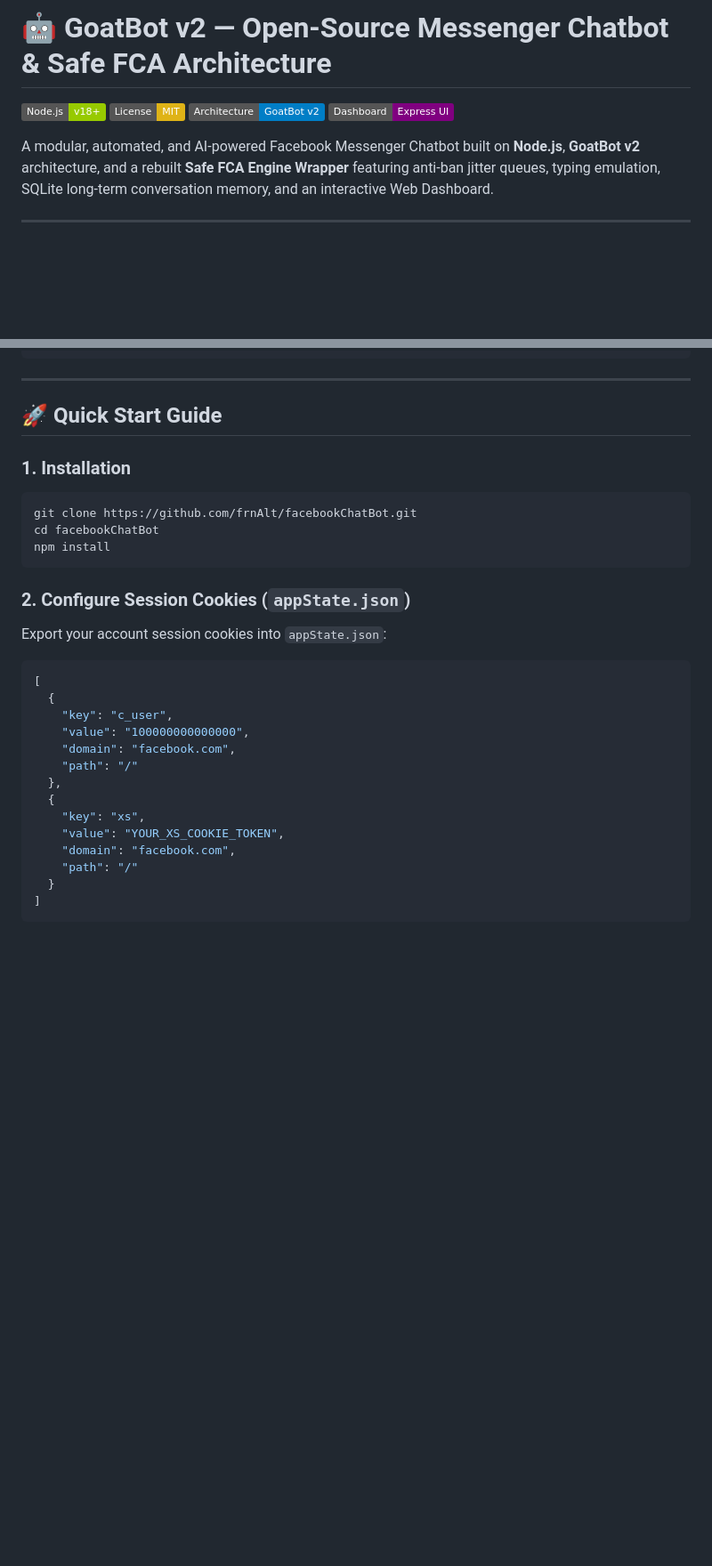
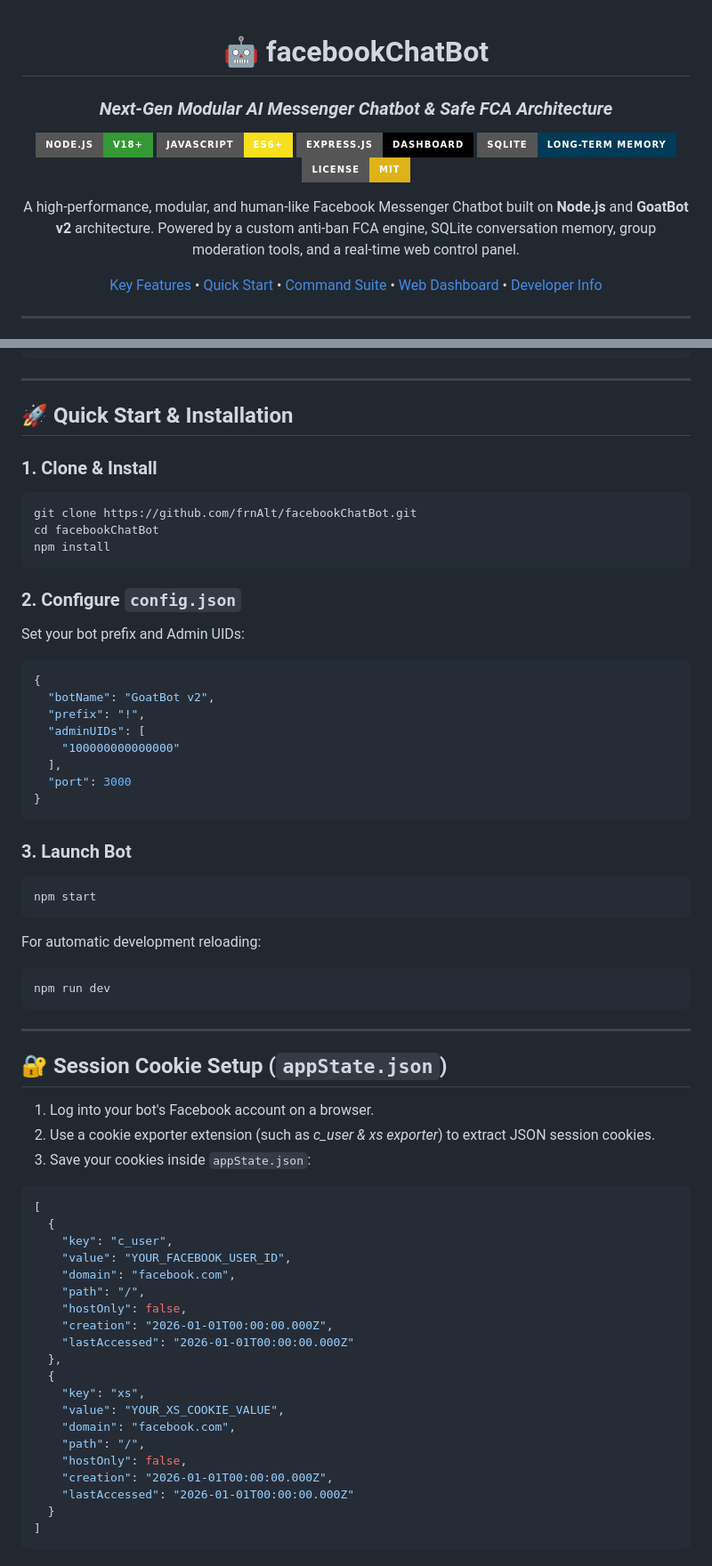
Before and after one commit to frnAlt/facebookChatBot, a Markdown page: README.md, 2 parts joined by grey strips. Shown at 89% size. Rendered like a GitHub page; badges without logos; blank space fills up the shorter version.

````diff
--- a/README.md
+++ b/README.md
@@ -1,8 +1,22 @@
-# 🤖 GoatBot v2 — Open-Source Messenger Chatbot & Safe FCA Architecture
+<div align="center">
 
-[![Node.js](https://img.shields.io/badge/Node.js-v18%2B-green.svg)](https://nodejs.org)
-[![License: MIT](https://img.shields.io/badge/License-MIT-yellow.svg)](LICENSE)
-[![Architecture: GoatBot v2](https://img.shields.io/badge/Architecture-GoatBot_v2-blue.svg)](#architecture)
-[![Dashboard](https://img.shields.io/badge/Dashboard-Express_UI-purple.svg)](#web-dashboard)
+# 🤖 facebookChatBot
 
-A modular, automated, and AI-powered Facebook Messenger Chatbot built on **Node.js**, **GoatBot v2** architecture, and a rebuilt **Safe FCA Engine Wrapper** featuring anti-ban jitter queues, typing emulation, SQLite long-term conversation memory, and an interactive Web Dashboard.
+### *Next-Gen Modular AI Messenger Chatbot & Safe FCA Architecture*
+
+[![Node.js](https://img.shields.io/badge/Node.js-v18%2B-339933?style=for-the-badge&logo=nodedotjs&logoColor=white)](https://nodejs.org)
+[![JavaScript](https://img.shields.io/badge/JavaScript-ES6%2B-F7DF1E?style=for-the-badge&logo=javascript&logoColor=black)](https://developer.mozilla.org)
+[![Express.js](https://img.shields.io/badge/Express.js-Dashboard-000000?style=for-the-badge&logo=express&logoColor=white)](https://expressjs.com)
+[![SQLite](https://img.shields.io/badge/SQLite-Long--Term_Memory-003B57?style=for-the-badge&logo=sqlite&logoColor=white)](https://www.sqlite.org)
+[![License: MIT](https://img.shields.io/badge/License-MIT-yellow.svg?style=for-the-badge)](LICENSE)
+
+<p align="center">
+  A high-performance, modular, and human-like Facebook Messenger Chatbot built on <strong>Node.js</strong> and <strong>GoatBot v2</strong> architecture. Powered by a custom anti-ban FCA engine, SQLite conversation memory, group moderation tools, and a real-time web control panel.
+</p>
+
+[Key Features](#-key-features) •
+[Quick Start](#-quick-start) •
+[Command Suite](#-command-suite) •
+[Web Dashboard](#-web-dashboard) •
+[Developer Info](#-developer--author-info)
+
@@ -81,30 +124,64 @@ facebookChatBot/
 
 ---
 
-## 🚀 Quick Start Guide
+## 🚀 Quick Start & Installation
 
-### 1. Installation
+### 1. Clone & Install
 ```bash
 git clone https://github.com/frnAlt/facebookChatBot.git
 cd facebookChatBot
 npm install
 ```
 
-### 2. Configure Session Cookies (`appState.json`)
-Export your account session cookies into `appState.json`:
+### 2. Configure `config.json`
+Set your bot prefix and Admin UIDs:
+```json
+{
+  "botName": "GoatBot v2",
+  "prefix": "!",
+  "adminUIDs": [
+    "100000000000000"
+  ],
+  "port": 3000
+}
+```
+
+### 3. Launch Bot
+```bash
+npm start
+```
+For automatic development reloading:
+```bash
+npm run dev
+```
+
+---
+
+## 🔐 Session Cookie Setup (`appState.json`)
+
+1. Log into your bot's Facebook account on a browser.
+2. Use a cookie exporter extension (such as *c_user & xs exporter*) to extract JSON session cookies.
+3. Save your cookies inside `appState.json`:
+
 ```json
 [
   {
     "key": "c_user",
-    "value": "100000000000000",
+    "value": "YOUR_FACEBOOK_USER_ID",
     "domain": "facebook.com",
-    "path": "/"
+    "path": "/",
+    "hostOnly": false,
+    "creation": "2026-01-01T00:00:00.000Z",
+    "lastAccessed": "2026-01-01T00:00:00.000Z"
   },
   {
     "key": "xs",
-    "value": "YOUR_XS_COOKIE_TOKEN",
+    "value": "YOUR_XS_COOKIE_VALUE",
     "domain": "facebook.com",
-    "path": "/"
+    "path": "/",
+    "hostOnly": false,
+    "creation": "2026-01-01T00:00:00.000Z",
+    "lastAccessed": "2026-01-01T00:00:00.000Z"
   }
 ]
 ```
````
Also changed, not shown: other parts of README.md (+92 -30 lines).
